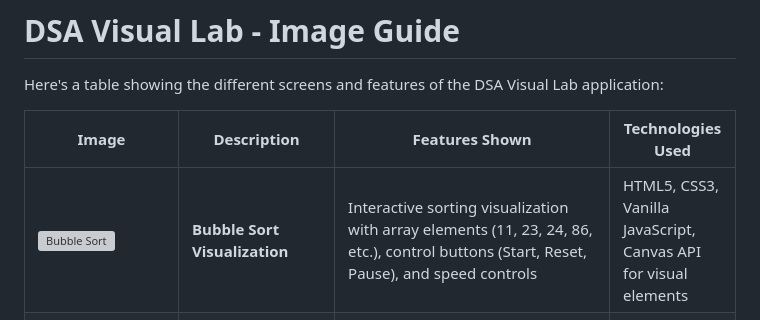
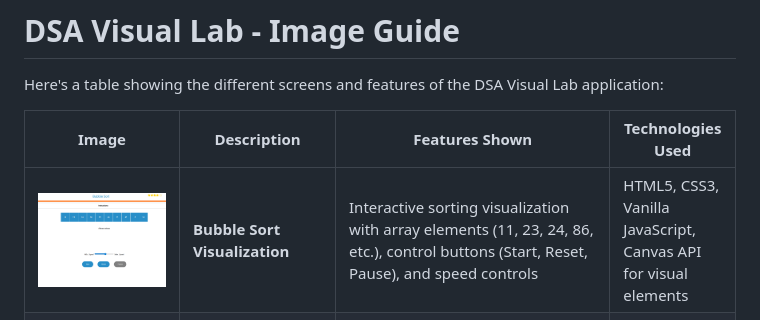
Before and after one commit to mahekar001aditya/DSA_Virtual-Lab_AI_Course_Project, a Markdown page: Readme.md, the part around the change. Rendered like a GitHub page; grey boxes are pictures that could not be loaded.

```diff
--- a/Readme.md
+++ b/Readme.md
@@ -4,7 +4,7 @@ Here's a table showing the different screens and features of the DSA Visual Lab
 
 | Image | Description | Features Shown | Technologies Used |
 |-------|-------------|----------------|-------------------|
-| ![Bubble Sort](.imgg/1wbt.png) | **Bubble Sort Visualization** | Interactive sorting visualization with array elements (11, 23, 24, 86, etc.), control buttons (Start, Reset, Pause), and speed controls | HTML5, CSS3, Vanilla JavaScript, Canvas API for visual elements |
+| ![Bubble Sort](imgg/1wbt.png) | **Bubble Sort Visualization** | Interactive sorting visualization with array elements (11, 23, 24, 86, etc.), control buttons (Start, Reset, Pause), and speed controls | HTML5, CSS3, Vanilla JavaScript, Canvas API for visual elements |
 | ![Control Panel](.imgg/2wbt.png) | **Algorithm Control Panel** | Complete visualization interface with algorithm controls, complexity analysis, code view, variable tracking, step-by-step execution, and detailed explanations | HTML5, CSS3, JavaScript, Real-time DOM manipulation, Syntax highlighting |
 | ![Topics Overview](.imgg/3wbt.png) | **Topics Overview** | All DSA topics organized by difficulty (Beginner/Intermediate/Advanced) including Arrays, Linked Lists, Stacks & Queues, Trees with estimated learning times | HTML5, CSS Grid/Flexbox, JavaScript for interactive UI components |
 | ![Homepage](.imgg/4wbt.png) | **Homepage** | Main landing page with call-to-action buttons (Start Visualizer, Browse Topics, Open Code Editor) and recent progress tracking | HTML5, CSS3, JavaScript, Responsive design principles |
```
